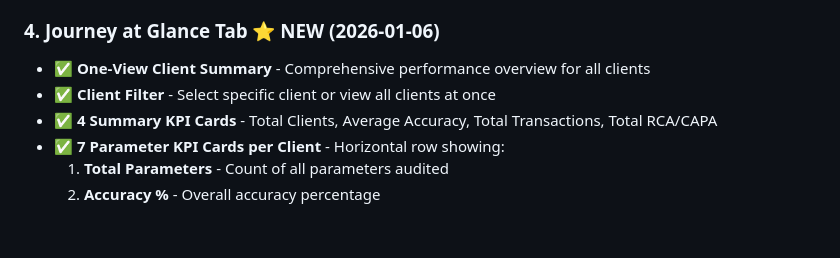
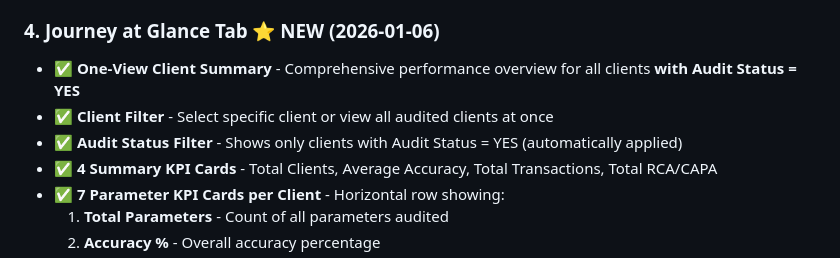
Before and after one commit to Businessexcellence/Quality-Dashboard, a Markdown page: README.md, the part around the change. Rendered like a GitHub page; blank space fills up the shorter version.

Commit message:
Update README - Journey at Glance now shows only clients with Audit Status = YES

```diff
--- a/README.md
+++ b/README.md
@@ -46,8 +46,9 @@ A comprehensive business excellence dashboard for quality management, audit trac
 - ✅ All elements are clickable and interactive
 
 ### 4. **Journey at Glance Tab** ⭐ NEW (2026-01-06)
-- ✅ **One-View Client Summary** - Comprehensive performance overview for all clients
-- ✅ **Client Filter** - Select specific client or view all clients at once
+- ✅ **One-View Client Summary** - Comprehensive performance overview for all clients **with Audit Status = YES**
+- ✅ **Client Filter** - Select specific client or view all audited clients at once
+- ✅ **Audit Status Filter** - Shows only clients with Audit Status = YES (automatically applied)
 - ✅ **4 Summary KPI Cards** - Total Clients, Average Accuracy, Total Transactions, Total RCA/CAPA
 - ✅ **7 Parameter KPI Cards per Client** - Horizontal row showing:
   1. **Total Parameters** - Count of all parameters audited
```
